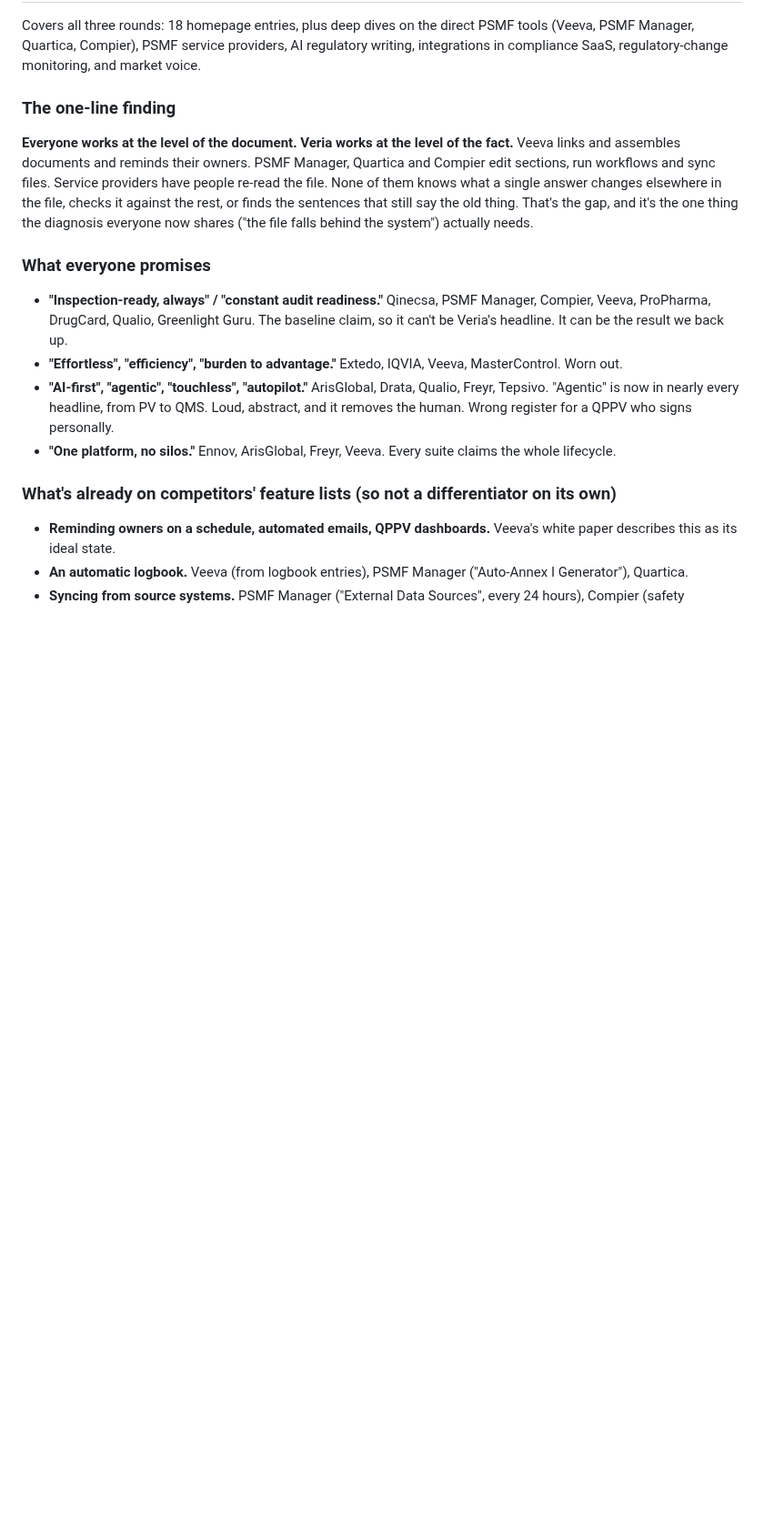
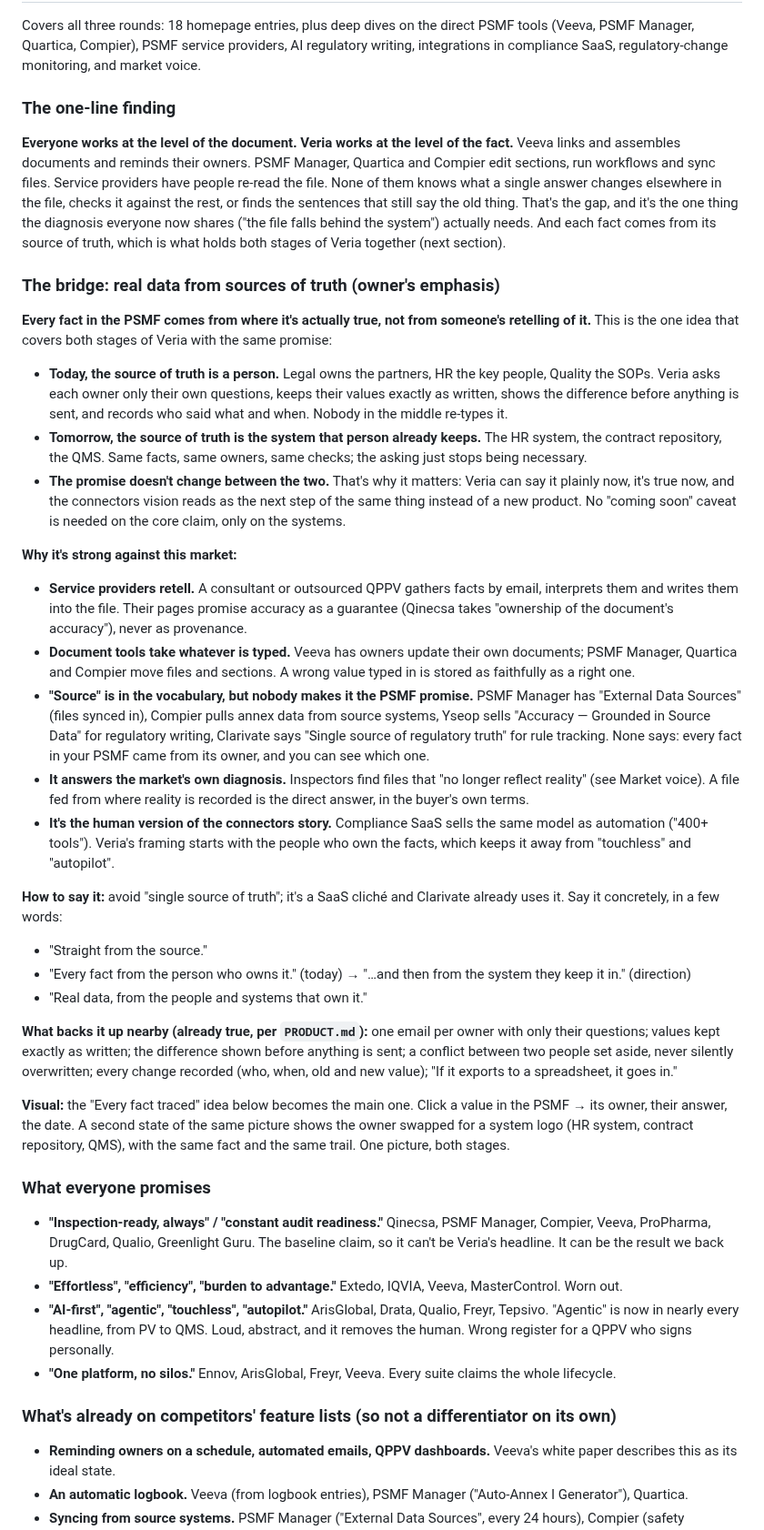
Before and after one commit to igormalchenko/psmf-website, a Markdown page: COMPETITORS.md, the part around one of its changes. Shown at 91% size. Rendered like a GitHub page; blank space fills up the shorter version.

Commit message:
Competitor research: sources of truth as the bridge between today and the connected vision
Co-Authored-By: Claude Opus 5.5 <noreply@anthropic.com>

```diff
--- a/COMPETITORS.md
+++ b/COMPETITORS.md
@@ -364,7 +364,30 @@ Not a competitor. The "before" picture, in the market's own words, so the copy n
 Covers all three rounds: 18 homepage entries, plus deep dives on the direct PSMF tools (Veeva, PSMF Manager, Quartica, Compier), PSMF service providers, AI regulatory writing, integrations in compliance SaaS, regulatory-change monitoring, and market voice.
 
 ### The one-line finding
-**Everyone works at the level of the document. Veria works at the level of the fact.** Veeva links and assembles documents and reminds their owners. PSMF Manager, Quartica and Compier edit sections, run workflows and sync files. Service providers have people re-read the file. None of them knows what a single answer changes elsewhere in the file, checks it against the rest, or finds the sentences that still say the old thing. That's the gap, and it's the one thing the diagnosis everyone now shares ("the file falls behind the system") actually needs.
+**Everyone works at the level of the document. Veria works at the level of the fact.** Veeva links and assembles documents and reminds their owners. PSMF Manager, Quartica and Compier edit sections, run workflows and sync files. Service providers have people re-read the file. None of them knows what a single answer changes elsewhere in the file, checks it against the rest, or finds the sentences that still say the old thing. That's the gap, and it's the one thing the diagnosis everyone now shares ("the file falls behind the system") actually needs. And each fact comes from its source of truth, which is what holds both stages of Veria together (next section).
+
+### The bridge: real data from sources of truth (owner's emphasis)
+**Every fact in the PSMF comes from where it's actually true, not from someone's retelling of it.** This is the one idea that covers both stages of Veria with the same promise:
+
+- **Today, the source of truth is a person.** Legal owns the partners, HR the key people, Quality the SOPs. Veria asks each owner only their own questions, keeps their values exactly as written, shows the difference before anything is sent, and records who said what and when. Nobody in the middle re-types it.
+- **Tomorrow, the source of truth is the system that person already keeps.** The HR system, the contract repository, the QMS. Same facts, same owners, same checks; the asking just stops being necessary.
+- **The promise doesn't change between the two.** That's why it matters: Veria can say it plainly now, it's true now, and the connectors vision reads as the next step of the same thing instead of a new product. No "coming soon" caveat is needed on the core claim, only on the systems.
+
+**Why it's strong against this market:**
+- **Service providers retell.** A consultant or outsourced QPPV gathers facts by email, interprets them and writes them into the file. Their pages promise accuracy as a guarantee (Qinecsa takes "ownership of the document's accuracy"), never as provenance.
+- **Document tools take whatever is typed.** Veeva has owners update their own documents; PSMF Manager, Quartica and Compier move files and sections. A wrong value typed in is stored as faithfully as a right one.
+- **"Source" is in the vocabulary, but nobody makes it the PSMF promise.** PSMF Manager has "External Data Sources" (files synced in), Compier pulls annex data from source systems, Yseop sells "Accuracy — Grounded in Source Data" for regulatory writing, Clarivate says "Single source of regulatory truth" for rule tracking. None says: every fact in your PSMF came from its owner, and you can see which one.
+- **It answers the market's own diagnosis.** Inspectors find files that "no longer reflect reality" (see Market voice). A file fed from where reality is recorded is the direct answer, in the buyer's own terms.
+- **It's the human version of the connectors story.** Compliance SaaS sells the same model as automation ("400+ tools"). Veria's framing starts with the people who own the facts, which keeps it away from "touchless" and "autopilot".
+
+**How to say it:** avoid "single source of truth"; it's a SaaS cliché and Clarivate already uses it. Say it concretely, in a few words:
+- "Straight from the source."
+- "Every fact from the person who owns it." (today) → "…and then from the system they keep it in." (direction)
+- "Real data, from the people and systems that own it."
+
+**What backs it up nearby (already true, per `PRODUCT.md`):** one email per owner with only their questions; values kept exactly as written; the difference shown before anything is sent; a conflict between two people set aside, never silently overwritten; every change recorded (who, when, old and new value); "If it exports to a spreadsheet, it goes in."
+
+**Visual:** the "Every fact traced" idea below becomes the main one. Click a value in the PSMF → its owner, their answer, the date. A second state of the same picture shows the owner swapped for a system logo (HR system, contract repository, QMS), with the same fact and the same trail. One picture, both stages.
 
 ### What everyone promises
 - **"Inspection-ready, always" / "constant audit readiness."** Qinecsa, PSMF Manager, Compier, Veeva, ProPharma, DrugCard, Qualio, Greenlight Guru. The baseline claim, so it can't be Veria's headline. It can be the result we back up.
```
Also changed, not shown: other parts of COMPETITORS.md (+3 -2 lines).
